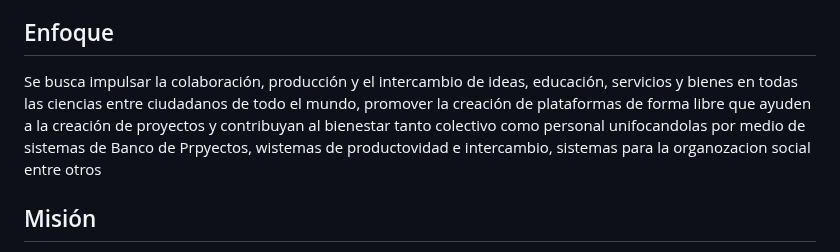
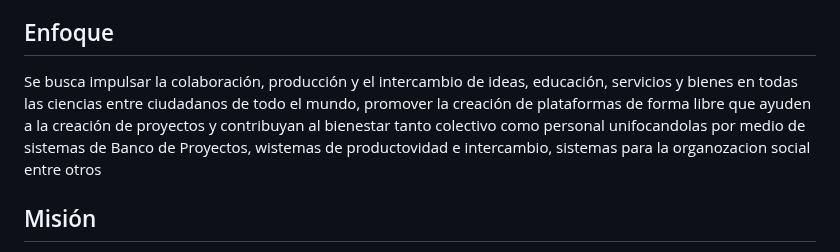
Before and after one commit to Intercongreso3/noml, a Markdown page: README.md, the part around the change. Drawn GitHub-style.

```diff
--- a/README.md
+++ b/README.md
@@ -60,7 +60,7 @@ El Intercongreso Contoni es una plataforma Guía para que puedan crear plataform
 
 ## Enfoque
 
-Se busca impulsar la colaboración, producción y el intercambio de ideas, educación, servicios y bienes en todas las ciencias entre ciudadanos de todo el mundo,  promover la creación de plataformas de forma libre que ayuden a la creación de proyectos y contribuyan al bienestar tanto colectivo como personal unifocandolas por medio de sistemas de Banco de Prpyectos, wistemas de productovidad e intercambio, sistemas para la organozacion social entre otros
+Se busca impulsar la colaboración, producción y el intercambio de ideas, educación, servicios y bienes en todas las ciencias entre ciudadanos de todo el mundo,  promover la creación de plataformas de forma libre que ayuden a la creación de proyectos y contribuyan al bienestar tanto colectivo como personal unifocandolas por medio de sistemas de Banco de Proyectos, wistemas de productovidad e intercambio, sistemas para la organozacion social entre otros
 
 ## Misión
 
```
